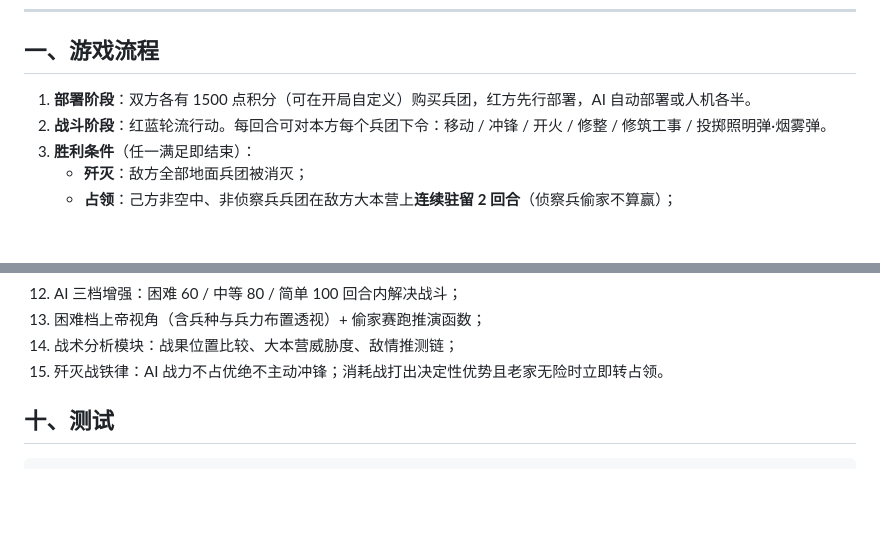
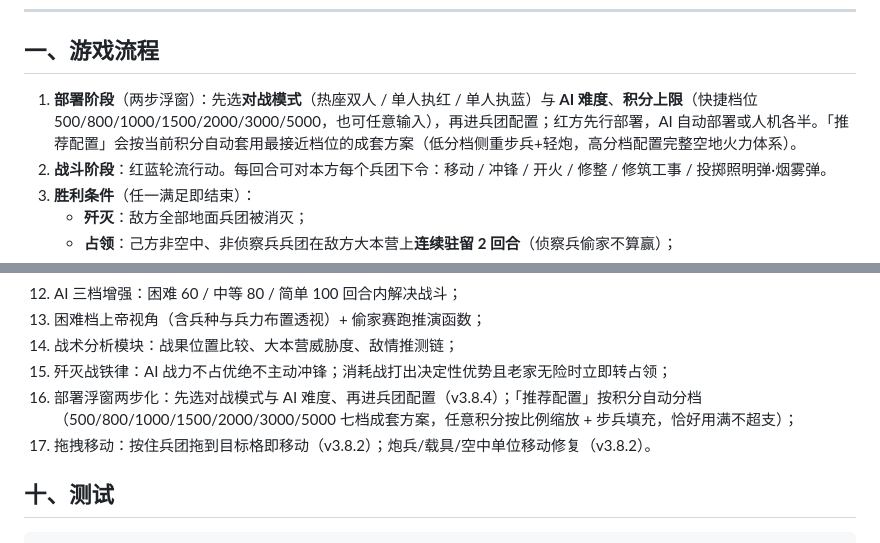
Before and after one commit to MGCFY/battlefield-game, a Markdown page: README.md, 2 parts joined by grey strips. GitHub-like rendering; blank space fills up the shorter version.

```diff
--- a/README.md
+++ b/README.md
@@ -8,7 +8,7 @@
 
 ## 一、游戏流程
 
-1. **部署阶段**：双方各有 1500 点积分（可在开局自定义）购买兵团，红方先行部署，AI 自动部署或人机各半。
+1. **部署阶段**（两步浮窗）：先选**对战模式**（热座双人 / 单人执红 / 单人执蓝）与 **AI 难度**、**积分上限**（快捷档位 500/800/1000/1500/2000/3000/5000，也可任意输入），再进兵团配置；红方先行部署，AI 自动部署或人机各半。「推荐配置」会按当前积分自动套用最接近档位的成套方案（低分档侧重步兵+轻炮，高分档配置完整空地火力体系）。
 2. **战斗阶段**：红蓝轮流行动。每回合可对本方每个兵团下令：移动 / 冲锋 / 开火 / 修整 / 修筑工事 / 投掷照明弹·烟雾弹。
 3. **胜利条件**（任一满足即结束）：
    - **歼灭**：敌方全部地面兵团被消灭；
@@ -107,7 +107,9 @@
 12. AI 三档增强：困难 60 / 中等 80 / 简单 100 回合内解决战斗；
 13. 困难档上帝视角（含兵种与兵力布置透视）+ 偷家赛跑推演函数；
 14. 战术分析模块：战果位置比较、大本营威胁度、敌情推测链；
-15. 歼灭战铁律：AI 战力不占优绝不主动冲锋；消耗战打出决定性优势且老家无险时立即转占领。
+15. 歼灭战铁律：AI 战力不占优绝不主动冲锋；消耗战打出决定性优势且老家无险时立即转占领；
+16. 部署浮窗两步化：先选对战模式与 AI 难度、再进兵团配置（v3.8.4）；「推荐配置」按积分自动分档（500/800/1000/1500/2000/3000/5000 七档成套方案，任意积分按比例缩放 + 步兵填充，恰好用满不超支）；
+17. 拖拽移动：按住兵团拖到目标格即移动（v3.8.2）；炮兵/载具/空中单位移动修复（v3.8.2）。
 
 ## 十、测试
 
```
